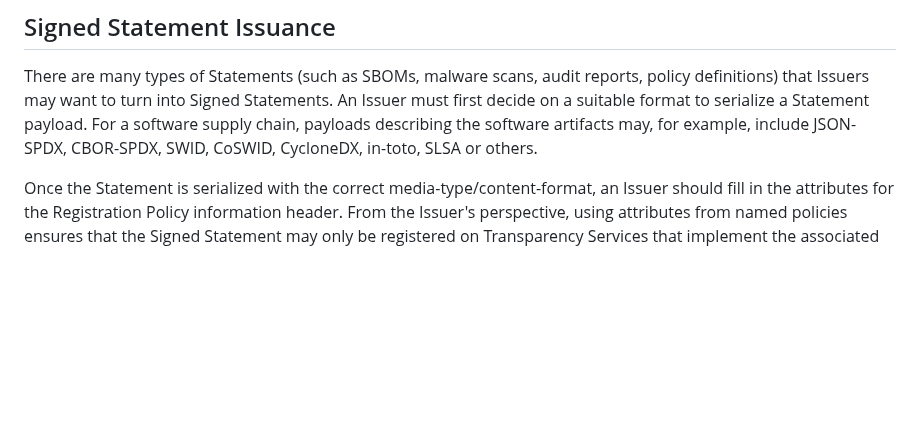
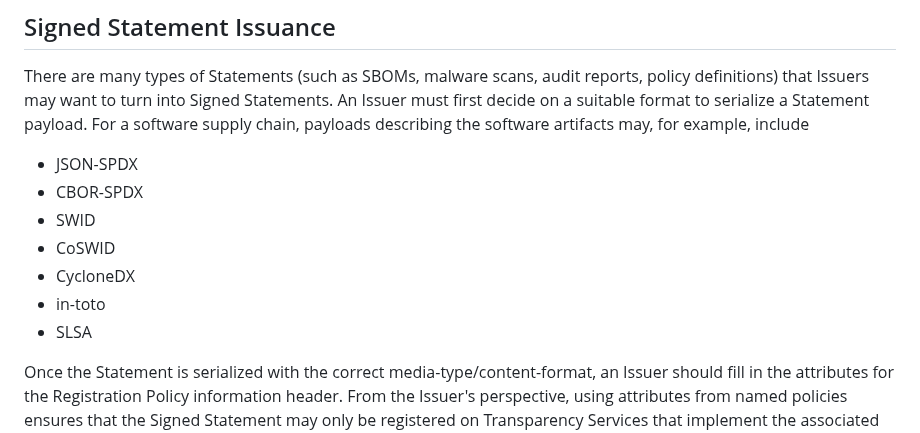
Before and after one commit to ietf-wg-scitt/draft-ietf-scitt-architecture, a Markdown page: draft-ietf-scitt-architecture.md, the part around the change. Drawn GitHub-style; blank space fills up the shorter version.

```diff
--- a/draft-ietf-scitt-architecture.md
+++ b/draft-ietf-scitt-architecture.md
@@ -626,7 +626,15 @@ RegistrationInfo = {
 
 There are many types of Statements (such as SBOMs, malware scans, audit reports, policy definitions) that Issuers may want to turn into Signed Statements.
 An Issuer must first decide on a suitable format to serialize a Statement payload. For a software supply chain, payloads describing the software artifacts may,
-for example, include JSON-SPDX, CBOR-SPDX, SWID, CoSWID, CycloneDX, in-toto, SLSA or others.
+for example, include
+
+- JSON-SPDX
+- CBOR-SPDX
+- SWID
+- CoSWID
+- CycloneDX
+- in-toto
+- SLSA
 
 Once the Statement is serialized with the correct media-type/content-format, an Issuer should fill in the attributes for the Registration Policy information header.
 From the Issuer's perspective, using attributes from named policies ensures that the Signed Statement may only be registered on Transparency Services that implement the associated policy.
```
